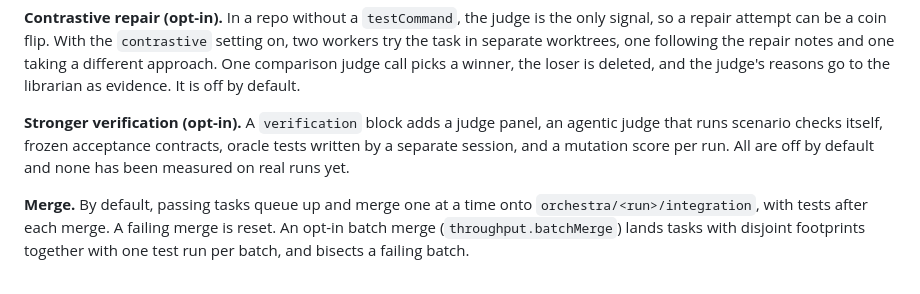
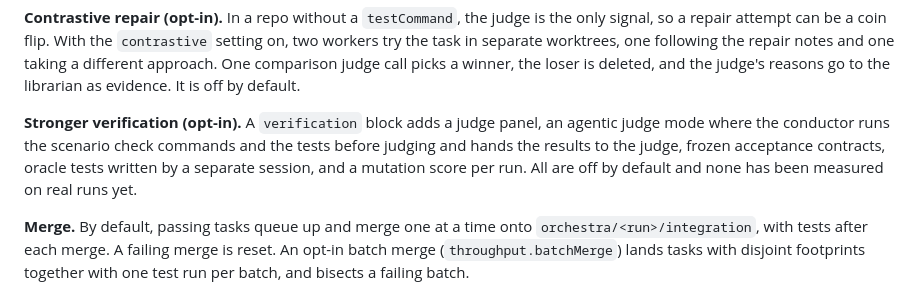
Before and after one commit to deepskpathak/orchestra, a Markdown page: docs/blog/orchestra-substack-post.md, the part around the change. GitHub-like rendering.

```diff
--- a/docs/blog/orchestra-substack-post.md
+++ b/docs/blog/orchestra-substack-post.md
@@ -44,7 +44,7 @@ A task passes only if the judge says pass, the score meets the pass threshold (0
 
 **Contrastive repair (opt-in).** In a repo without a `testCommand`, the judge is the only signal, so a repair attempt can be a coin flip. With the `contrastive` setting on, two workers try the task in separate worktrees, one following the repair notes and one taking a different approach. One comparison judge call picks a winner, the loser is deleted, and the judge's reasons go to the librarian as evidence. It is off by default.
 
-**Stronger verification (opt-in).** A `verification` block adds a judge panel, an agentic judge that runs scenario checks itself, frozen acceptance contracts, oracle tests written by a separate session, and a mutation score per run. All are off by default and none has been measured on real runs yet.
+**Stronger verification (opt-in).** A `verification` block adds a judge panel, an agentic judge mode where the conductor runs the scenario check commands and the tests before judging and hands the results to the judge, frozen acceptance contracts, oracle tests written by a separate session, and a mutation score per run. All are off by default and none has been measured on real runs yet.
 
 **Merge.** By default, passing tasks queue up and merge one at a time onto `orchestra/<run>/integration`, with tests after each merge. A failing merge is reset. An opt-in batch merge (`throughput.batchMerge`) lands tasks with disjoint footprints together with one test run per batch, and bisects a failing batch.
 
```
Also changed, not shown: docs/whitepaper-orchestra.md (+1 -1 lines).
